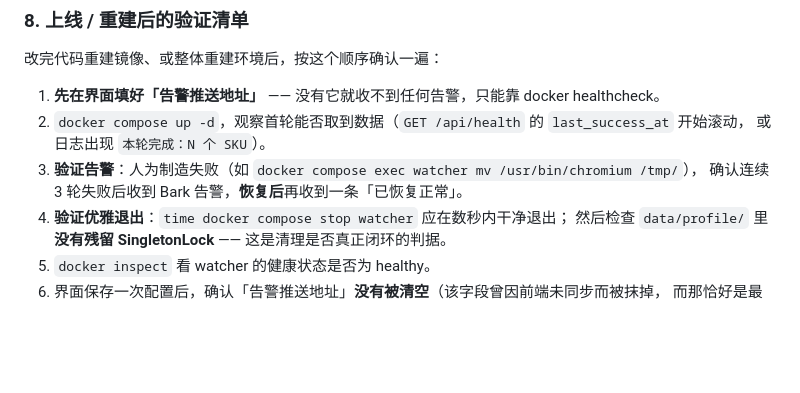
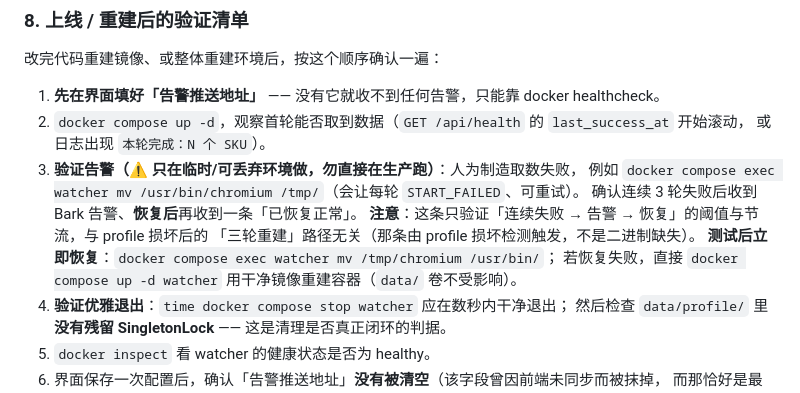
Before and after one commit to HakaseZ/AstoreWatcher, a Markdown page: README.md, the part around the change. Drawn GitHub-style; blank space fills up the shorter version.

Commit message:
docs: README 验证告警的破坏性测试补上环境约束与恢复步骤
CodeRabbit 指出：mv /usr/bin/chromium 是破坏性操作，原说明没约束环境、
也没说怎么恢复，且隐含了「这条在测三轮 profile 重建」—— 实际只验证
连续失败阈值与恢复通知，重建是另一条路径。现明确：仅在临时环境做、
测完立即恢复二进制、恢复失败则重建容器（data/ 不受影响），
并澄清与 profile 重建路径无关。

```diff
--- a/README.md
+++ b/README.md
@@ -110,8 +110,13 @@ docker compose exec watcher python3 main.py once   # 走同一条 supervisor/wor
 1. **先在界面填好「告警推送地址」** —— 没有它就收不到任何告警，只能靠 docker healthcheck。
 2. `docker compose up -d`，观察首轮能否取到数据（`GET /api/health` 的 `last_success_at` 开始滚动，
    或日志出现 `本轮完成：N 个 SKU`）。
-3. **验证告警**：人为制造失败（如 `docker compose exec watcher mv /usr/bin/chromium /tmp/`），
-   确认连续 3 轮失败后收到 Bark 告警，**恢复后**再收到一条「已恢复正常」。
+3. **验证告警（**⚠️ **只在临时/可丢弃环境做，勿直接在生产跑）**：人为制造取数失败，
+   例如 `docker compose exec watcher mv /usr/bin/chromium /tmp/`（会让每轮 `START_FAILED`、可重试）。
+   确认连续 3 轮失败后收到 Bark 告警、**恢复后**再收到一条「已恢复正常」。
+   **注意**：这条只验证「连续失败 → 告警 → 恢复」的阈值与节流，与 profile 损坏后的
+   「三轮重建」路径无关（那条由 profile 损坏检测触发，不是二进制缺失）。
+   **测试后立即恢复**：`docker compose exec watcher mv /tmp/chromium /usr/bin/`；
+   若恢复失败，直接 `docker compose up -d watcher` 用干净镜像重建容器（`data/` 卷不受影响）。
 4. **验证优雅退出**：`time docker compose stop watcher` 应在数秒内干净退出；
    然后检查 `data/profile/` 里**没有残留 SingletonLock** —— 这是清理是否真正闭环的判据。
 5. `docker inspect` 看 watcher 的健康状态是否为 healthy。
```
